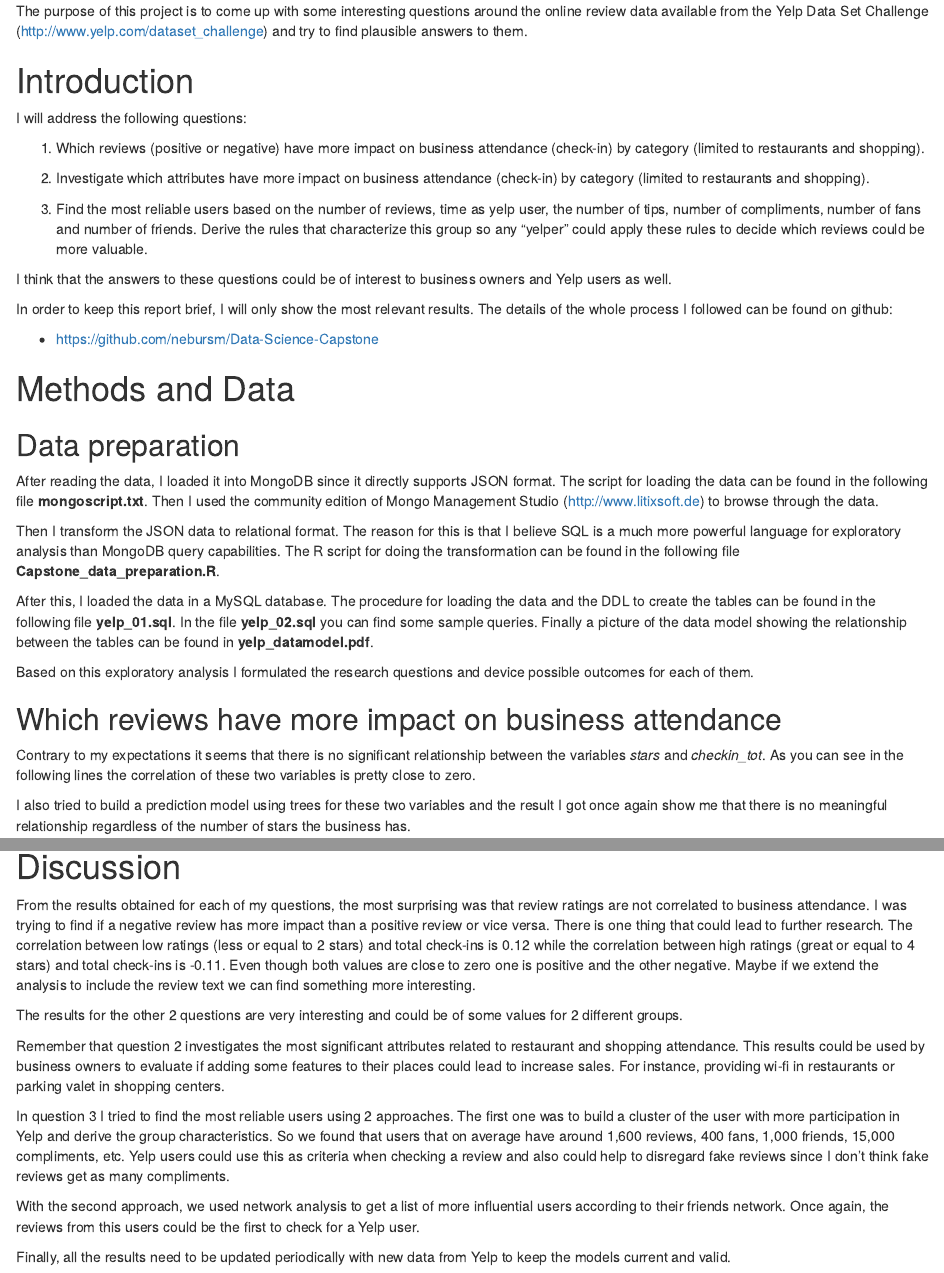
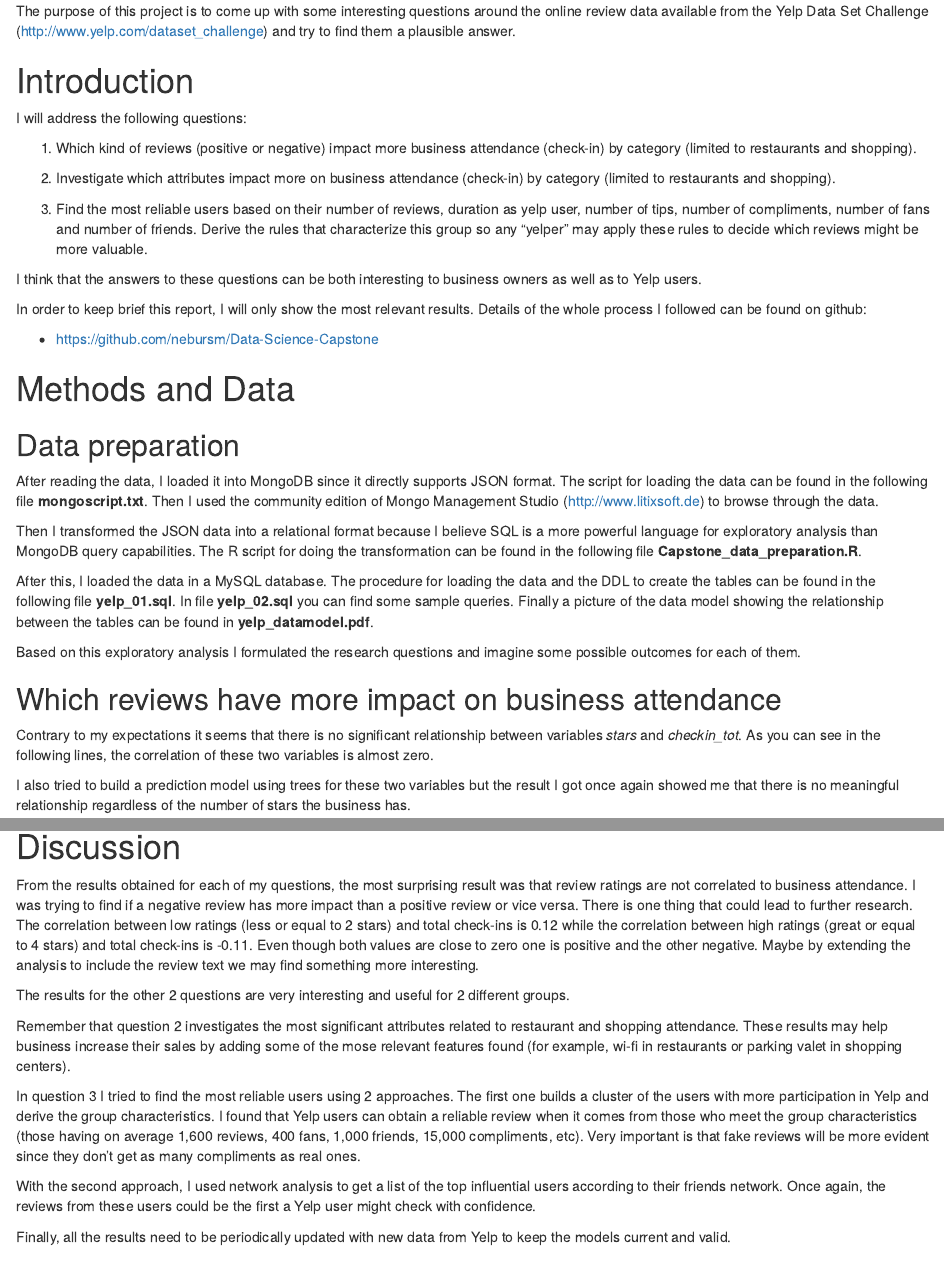
Before and after one commit to nebursm/Data-Science-Capstone, an R Markdown document (Capstone_Report.Rmd): the page in a window 1100 px wide, from 190 px down, and a second part further down, joined at a grey line. Rendered offline with R 4.5, knitr and Pandoc, with nearby package versions; some code elsewhere in the file could not run offline.

Commit message:
DSC V03
Final report and presentation

```diff
--- a/Capstone_Report.Rmd
+++ b/Capstone_Report.Rmd
@@ -6,20 +6,20 @@ output: html_document
 ---
 
 # Title
-The purpose of this project is to come up with some interesting questions around the online review data available from the Yelp Data Set Challenge (http://www.yelp.com/dataset_challenge) and try to find plausible answers to them.
+The purpose of this project is to come up with some interesting questions around the online review data available from the Yelp Data Set Challenge (http://www.yelp.com/dataset_challenge) and try to find them a plausible answer.
 
 # Introduction
 I will address the following questions:
 
-1. Which reviews (positive or negative) have more impact on business attendance (check-in) by category (limited to restaurants and shopping).
+1. Which kind of reviews (positive or negative) impact more business attendance (check-in) by category (limited to restaurants and shopping).
 
-2. Investigate which attributes have more impact on business attendance (check-in) by category (limited to restaurants and shopping).
+2. Investigate which attributes impact more on business attendance (check-in) by category (limited to restaurants and shopping).
 
-3. Find the most reliable users based on the number of reviews, time as yelp user, the number of tips, number of compliments, number of fans and number of friends. Derive the rules that characterize this group so any "yelper" could apply these rules to decide which reviews could be more valuable.
+3. Find the most reliable users based on their number of reviews, duration as yelp user, number of tips, number of compliments, number of fans and number of friends. Derive the rules that characterize this group so any "yelper" may apply these rules to decide which reviews might be more valuable.
 
-I think that the answers to these questions could be of interest to business owners and Yelp users as well.
+I think that the answers to these questions can be both interesting to business owners as well as to Yelp users.
 
-In order to keep this report brief, I will only show the most relevant results. The details of the whole process I followed can be found on github:
+In order to keep brief this report, I will only show the most relevant results. Details of the whole process I followed can be found on github:
 
 * https://github.com/nebursm/Data-Science-Capstone
 
@@ -31,25 +31,20 @@ script for loading the data can be found in the following file **mongoscript.txt
 used the community edition of Mongo Management Studio (http://www.litixsoft.de) to browse
 through the data.
 
-Then I transform the JSON data to relational format. The reason
-for this is that I believe SQL is a much more powerful language for exploratory
-analysis than MongoDB query capabilities. The R script for doing the transformation can be found in the following file **Capstone_data_preparation.R**.
+Then I transformed the JSON data into a relational format because I believe SQL is a more powerful language for exploratory analysis than MongoDB query capabilities. The R script for doing the transformation can be found in the following file **Capstone_data_preparation.R**.
 
 After this, I loaded the data in a MySQL database. The procedure for loading the data and the
-DDL to create the tables can be found in the following file **yelp_01.sql**. In the file
-**yelp_02.sql** you can find some sample queries. Finally a picture of the data model showing the
+DDL to create the tables can be found in the following file **yelp_01.sql**. In file **yelp_02.sql** you can find some sample queries. Finally a picture of the data model showing the
 relationship between the tables can be found in **yelp_datamodel.pdf**.
 
-Based on this exploratory analysis I formulated the research questions and device possible outcomes for each of them.
+Based on this exploratory analysis I formulated the research questions and imagine some possible outcomes for each of them.
 
 ## Which reviews have more impact on business attendance
 
-Contrary to my expectations it seems that there is no significant relationship between the
-variables *stars* and *checkin_tot*. As you can see in the following lines the correlation
-of these two variables is pretty close to zero.
+Contrary to my expectations it seems that there is no significant relationship between variables *stars* and *checkin_tot*. As you can see in the following lines, the correlation of these two variables is almost zero.
 
-I also tried to build a prediction model using trees for these two variables and the result
-I got once again show me that there is no meaningful relationship regardless of the number
+I also tried to build a prediction model using trees for these two variables but the result
+I got once again showed me that there is no meaningful relationship regardless of the number
 of stars the business has.
 
 The complete R script is in the file **Capstone_Question01.R**.
@@ -233,14 +228,14 @@ intersect(unames[,2],user_sub_cl2$user_id)
 
 # Discussion
 
-From the results obtained for each of my questions, the most surprising was that review ratings are not correlated to business attendance. I was trying to find if a negative review has more impact than a positive review or vice versa. There is one thing that could lead to further research. The correlation between low ratings (less or equal to 2 stars) and total check-ins is 0.12 while the correlation between high ratings (great or equal to 4 stars) and total check-ins is -0.11. Even though both values are close to zero one is positive and the other negative. Maybe if we extend the analysis to include the review text we can find something more interesting.
+From the results obtained for each of my questions, the most surprising result was that review ratings are not correlated to business attendance. I was trying to find if a negative review has more impact than a positive review or vice versa. There is one thing that could lead to further research. The correlation between low ratings (less or equal to 2 stars) and total check-ins is 0.12 while the correlation between high ratings (great or equal to 4 stars) and total check-ins is -0.11. Even though both values are close to zero one is positive and the other negative. Maybe by extending the analysis to include the review text we may find something more interesting.
 
-The results for the other 2 questions are very interesting and could be of some values for 2 different groups.
+The results for the other 2 questions are very interesting and useful for 2 different groups.
 
-Remember that question 2 investigates the most significant attributes related to restaurant and shopping attendance. This results could be used by business owners to evaluate if adding some features to their places could lead to increase sales. For instance, providing wi-fi in restaurants or parking valet in shopping centers.
+Remember that question 2 investigates the most significant attributes related to restaurant and shopping attendance. These results may help business increase their sales by adding some of the mose relevant features found (for example, wi-fi in restaurants or parking valet in shopping centers).
 
-In question 3 I tried to find the most reliable users using 2 approaches. The first one was to build a cluster of the user with more participation in Yelp and derive the group characteristics. So we found that users that on average have around 1,600 reviews, 400 fans, 1,000 friends, 15,000 compliments, etc. Yelp users could use this as criteria when checking a review and also could help to disregard fake reviews since I don't think fake reviews get as many compliments.
+In question 3 I tried to find the most reliable users using 2 approaches. The first one builds a cluster of the users with more participation in Yelp and derive the group characteristics. I found that Yelp users can obtain a reliable review when it comes from those who meet the group characteristics (those having on average 1,600 reviews, 400 fans, 1,000 friends, 15,000 compliments, etc). Very important is that fake reviews will be more evident since they don't get as many compliments as real ones.
 
-With the second approach, we used network analysis to get a list of more influential users according to their friends network. Once again, the reviews from this users could be the first to check for a Yelp user.
+With the second approach, I used network analysis to get a list of the top influential users according to their friends network. Once again, the reviews from these users could be the first a Yelp user might check with confidence.
 
-Finally, all the results need to be updated periodically with new data from Yelp to keep the models current and valid.
+Finally, all the results need to be periodically updated with new data from Yelp to keep the models current and valid.
```
Also changed, not shown: Capstone_Report-figure/unnamed-chunk-1-1.png (added), Capstone_Report-figure/unnamed-chunk-2-1.png (added), Capstone_Report.html, Capstone_Report.md, figure/unnamed-chunk-2-2.png, yelp_datamodel_summary.pdf (added), Capstone_Report.Rmd (36 more changed lines), 2 other files.
